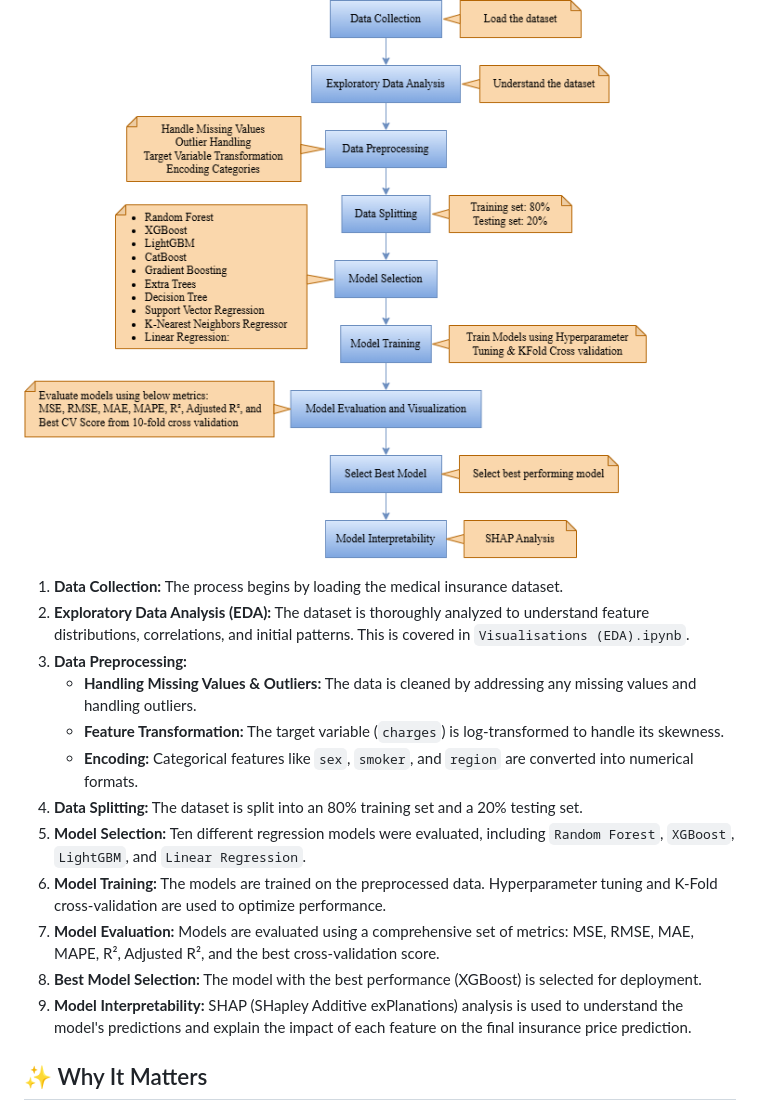
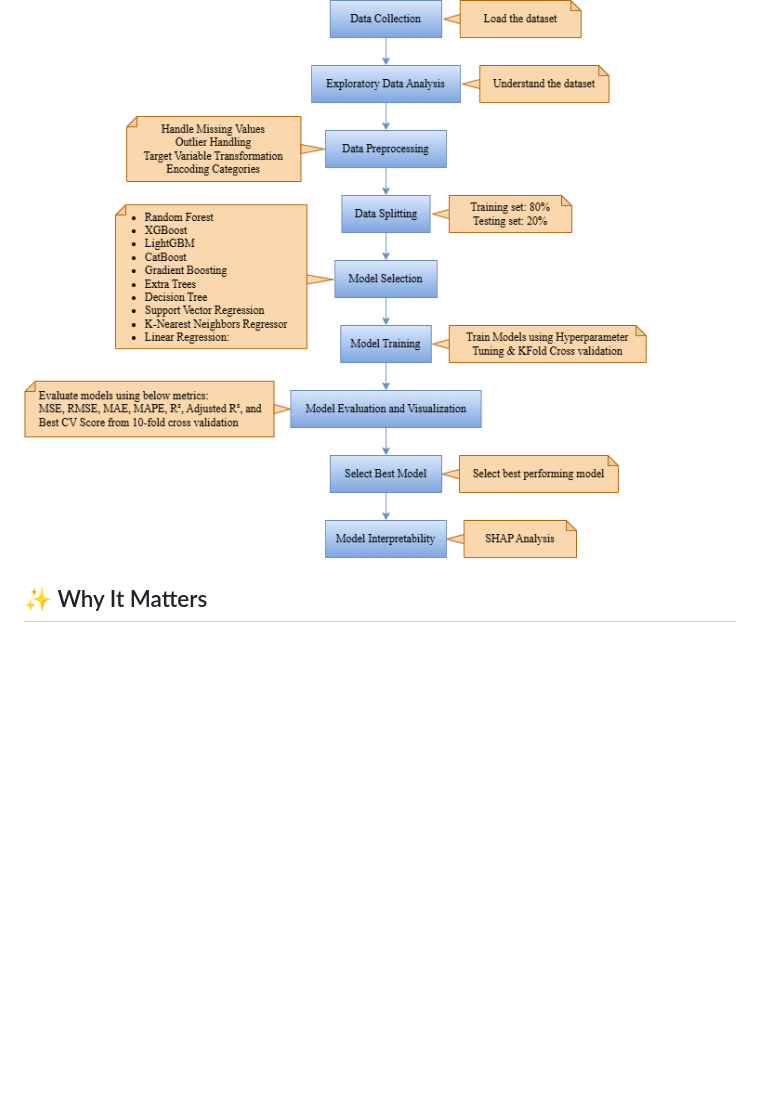
Before and after one commit to lalith-kumar-raju/Medical-Insurance-Price-Prediction, a Markdown page: README.md, the part around the change. GitHub-like rendering; blank space fills up the shorter version.

```diff
--- a/README.md
+++ b/README.md
@@ -62,20 +62,6 @@ The entire process of building the predictive model is detailed in the project's
 
 ![Model Training Workflow](Workflow.png)
 
-1.  **Data Collection:** The process begins by loading the medical insurance dataset.
-2.  **Exploratory Data Analysis (EDA):** The dataset is thoroughly analyzed to understand feature distributions, correlations, and initial patterns. This is covered in `Visualisations (EDA).ipynb`.
-3.  **Data Preprocessing:**
-    *   **Handling Missing Values & Outliers:** The data is cleaned by addressing any missing values and handling outliers.
-    *   **Feature Transformation:** The target variable (`charges`) is log-transformed to handle its skewness.
-    *   **Encoding:** Categorical features like `sex`, `smoker`, and `region` are converted into numerical formats.
-4.  **Data Splitting:** The dataset is split into an 80% training set and a 20% testing set.
-5.  **Model Selection:** Ten different regression models were evaluated, including `Random Forest`, `XGBoost`, `LightGBM`, and `Linear Regression`.
-6.  **Model Training:** The models are trained on the preprocessed data. Hyperparameter tuning and K-Fold cross-validation are used to optimize performance.
-7.  **Model Evaluation:** Models are evaluated using a comprehensive set of metrics: MSE, RMSE, MAE, MAPE, R², Adjusted R², and the best cross-validation score.
-8.  **Best Model Selection:** The model with the best performance (XGBoost) is selected for deployment.
-9.  **Model Interpretability:** SHAP (SHapley Additive exPlanations) analysis is used to understand the model's predictions and explain the impact of each feature on the final insurance price prediction.
-
-
 ## ✨ Why It Matters
 
 Understanding potential healthcare costs is crucial for financial planning. This tool provides a quick and accessible way for individuals to get a data-driven estimate of their medical insurance expenses. For developers and data scientists, this project serves as a practical, end-to-end example of how to build and deploy a machine learning model as a web service.
```
